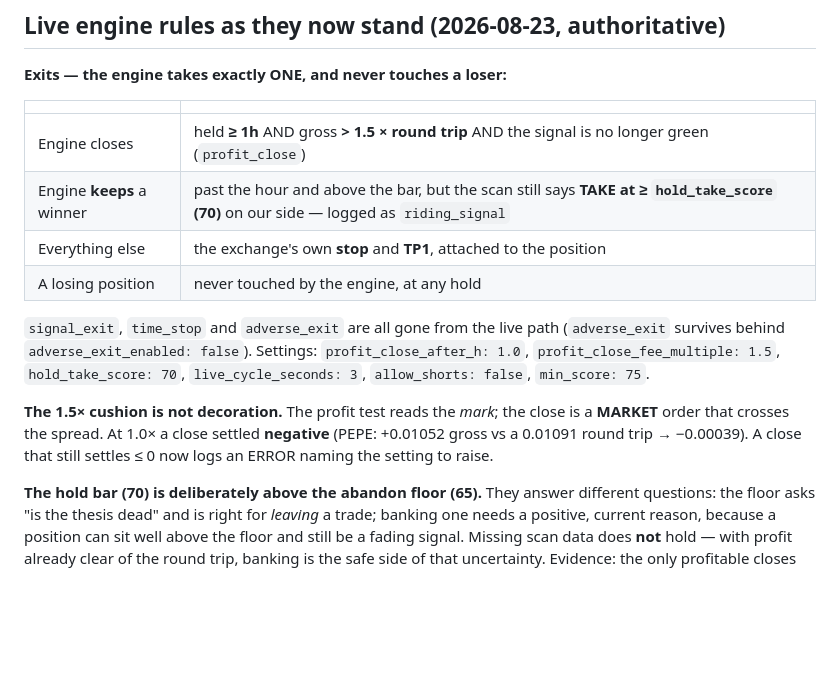
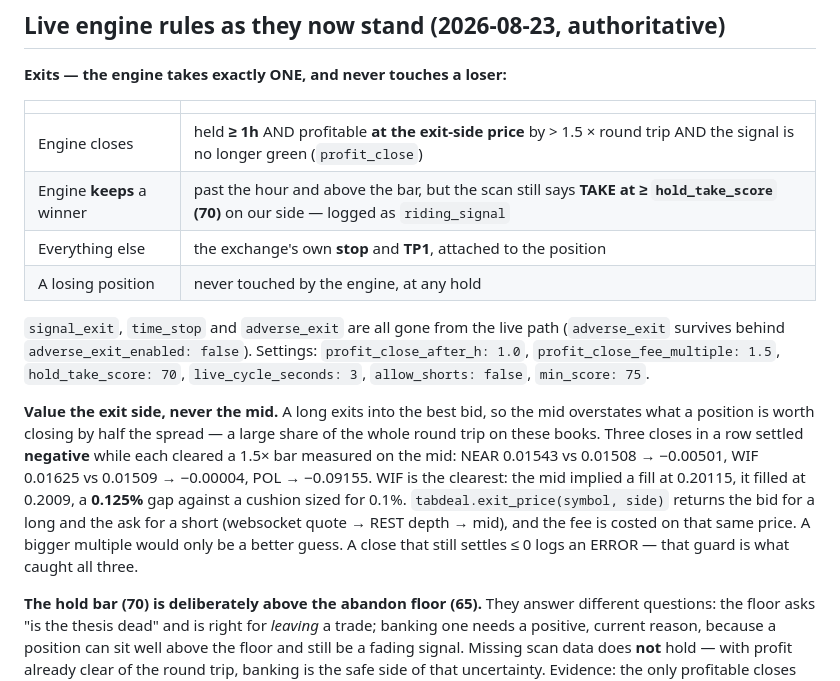
Before and after one commit to seiwaz/crypto-project, a Markdown page: CLAUDE.md, the part around one of its changes. GitHub-like rendering; blank space fills up the shorter version.

```diff
--- a/CLAUDE.md
+++ b/CLAUDE.md
@@ -712,7 +712,7 @@ left untouched.
 
 | | |
 |---|---|
-| Engine closes | held **≥ 1h** AND gross **> 1.5 × round trip** AND the signal is no longer green (`profit_close`) |
+| Engine closes | held **≥ 1h** AND profitable **at the exit-side price** by > 1.5 × round trip AND the signal is no longer green (`profit_close`) |
 | Engine **keeps** a winner | past the hour and above the bar, but the scan still says **TAKE at ≥ `hold_take_score` (70)** on our side — logged as `riding_signal` |
 | Everything else | the exchange's own **stop** and **TP1**, attached to the position |
 | A losing position | never touched by the engine, at any hold |
@@ -722,10 +722,16 @@ left untouched.
 `profit_close_after_h: 1.0`, `profit_close_fee_multiple: 1.5`, `hold_take_score: 70`,
 `live_cycle_seconds: 3`, `allow_shorts: false`, `min_score: 75`.
 
-**The 1.5× cushion is not decoration.** The profit test reads the *mark*; the close
-is a **MARKET** order that crosses the spread. At 1.0× a close settled **negative**
-(PEPE: +0.01052 gross vs a 0.01091 round trip → −0.00039). A close that still
-settles ≤ 0 now logs an ERROR naming the setting to raise.
+**Value the exit side, never the mid.** A long exits into the best bid, so the mid
+overstates what a position is worth closing by half the spread — a large share of the
+whole round trip on these books. Three closes in a row settled **negative** while
+each cleared a 1.5× bar measured on the mid: NEAR 0.01543 vs 0.01508 → −0.00501,
+WIF 0.01625 vs 0.01509 → −0.00004, POL → −0.09155. WIF is the clearest: the mid
+implied a fill at 0.20115, it filled at 0.2009, a **0.125%** gap against a cushion
+sized for 0.1%. `tabdeal.exit_price(symbol, side)` returns the bid for a long and the
+ask for a short (websocket quote → REST depth → mid), and the fee is costed on that
+same price. A bigger multiple would only be a better guess. A close that still
+settles ≤ 0 logs an ERROR — that guard is what caught all three.
 
 **The hold bar (70) is deliberately above the abandon floor (65).** They answer
 different questions: the floor asks "is the thesis dead" and is right for *leaving*
```
Also changed, not shown: other parts of CLAUDE.md (+54 -0 lines), skill/SKILL.md (+29 -5 lines).
